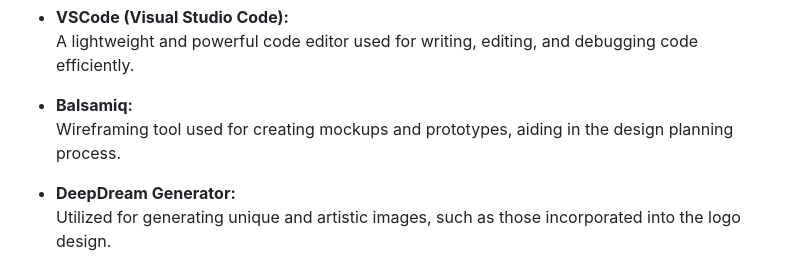
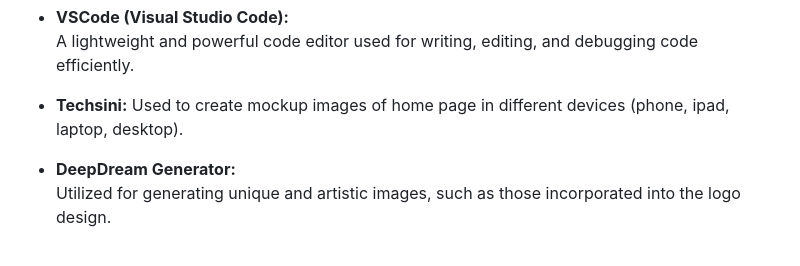
Before and after one commit to vega-2135/NeuroCare-Practice, a Markdown page: README.md, the part around the change. GitHub-like rendering.

Commit message:
Modify technologies used in readme

```diff
--- a/README.md
+++ b/README.md
@@ -151,8 +151,8 @@ Thank you for choosing NeuroCare Practice. We strive to provide an excellent onl
 - **VSCode (Visual Studio Code):**
   A lightweight and powerful code editor used for writing, editing, and debugging code efficiently.
 
-- **Balsamiq:**
-  Wireframing tool used for creating mockups and prototypes, aiding in the design planning process.
+- **Techsini:**
+  Used to create mockup images of home page in different devices (phone, ipad, laptop, desktop).
 
 - **DeepDream Generator:**
   Utilized for generating unique and artistic images, such as those incorporated into the logo design.
```
